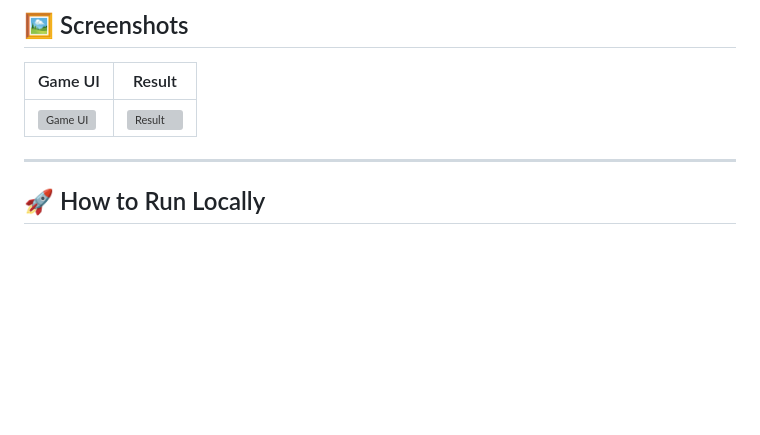
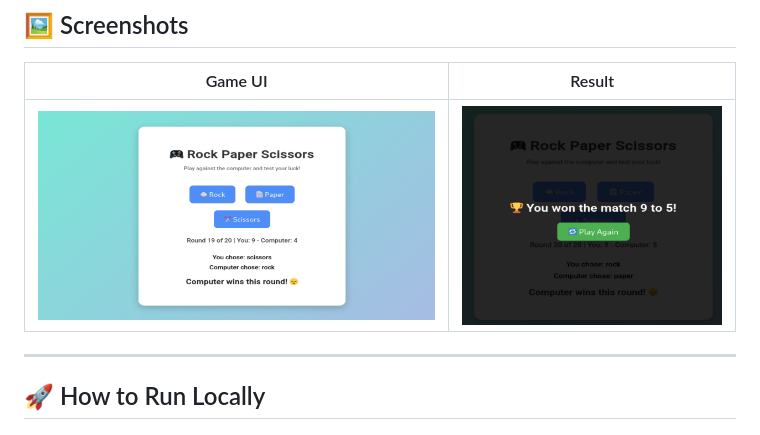
Before and after one commit to Pintucsc22/Rock-Paper-Scissors-CICD, a Markdown page: README.md, the part around the change. Rendered like a GitHub page; blank space fills up the shorter version; grey boxes are pictures that could not be loaded.

Commit message:
Update Screenshort

```diff
--- a/README.md
+++ b/README.md
@@ -50,7 +50,7 @@ This project bridges development (Node.js + HTML/CSS/JS) with full automation:
 
 | Game UI | Result |
 |---------|--------|
-| ![Game UI](screenshots/game-ui.png) | ![Result](screenshots/result.png) |
+| ![Game UI](/images/PlayGame.png) | ![Result](/images/Result.png) |
 
 ---
 
```
